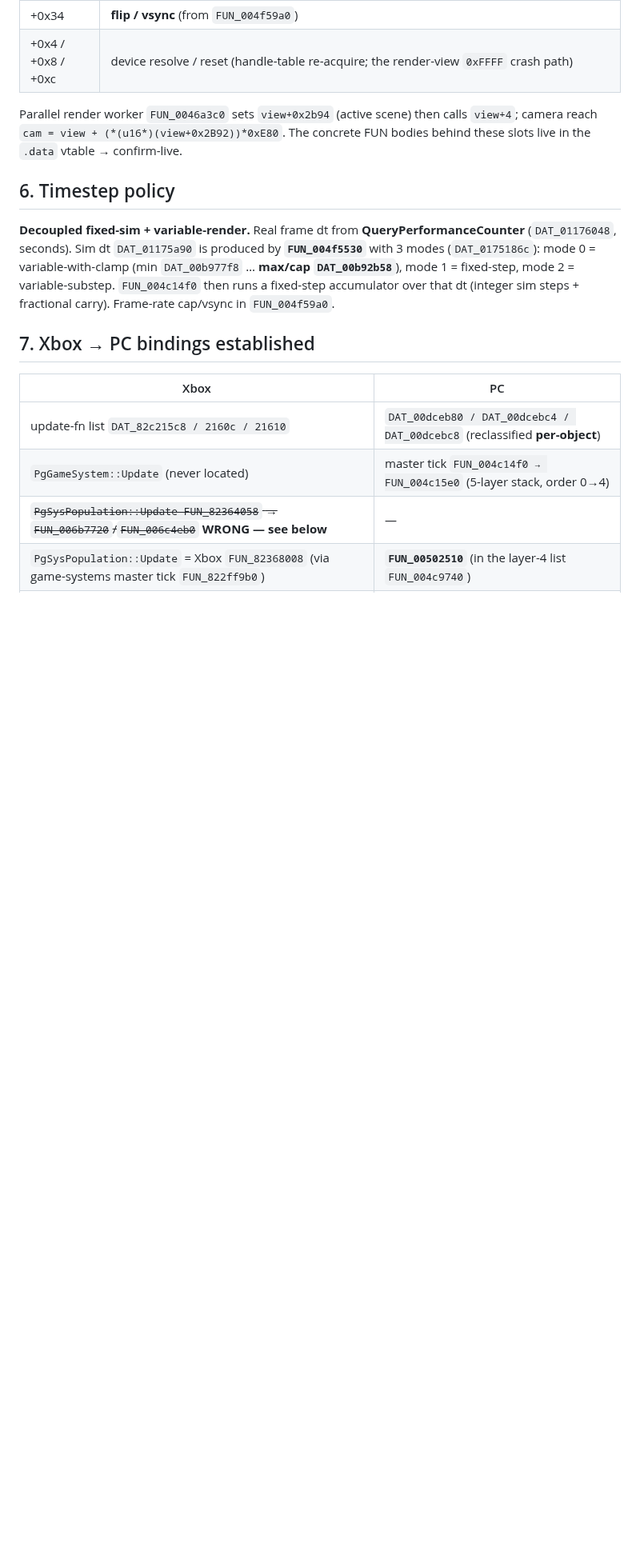
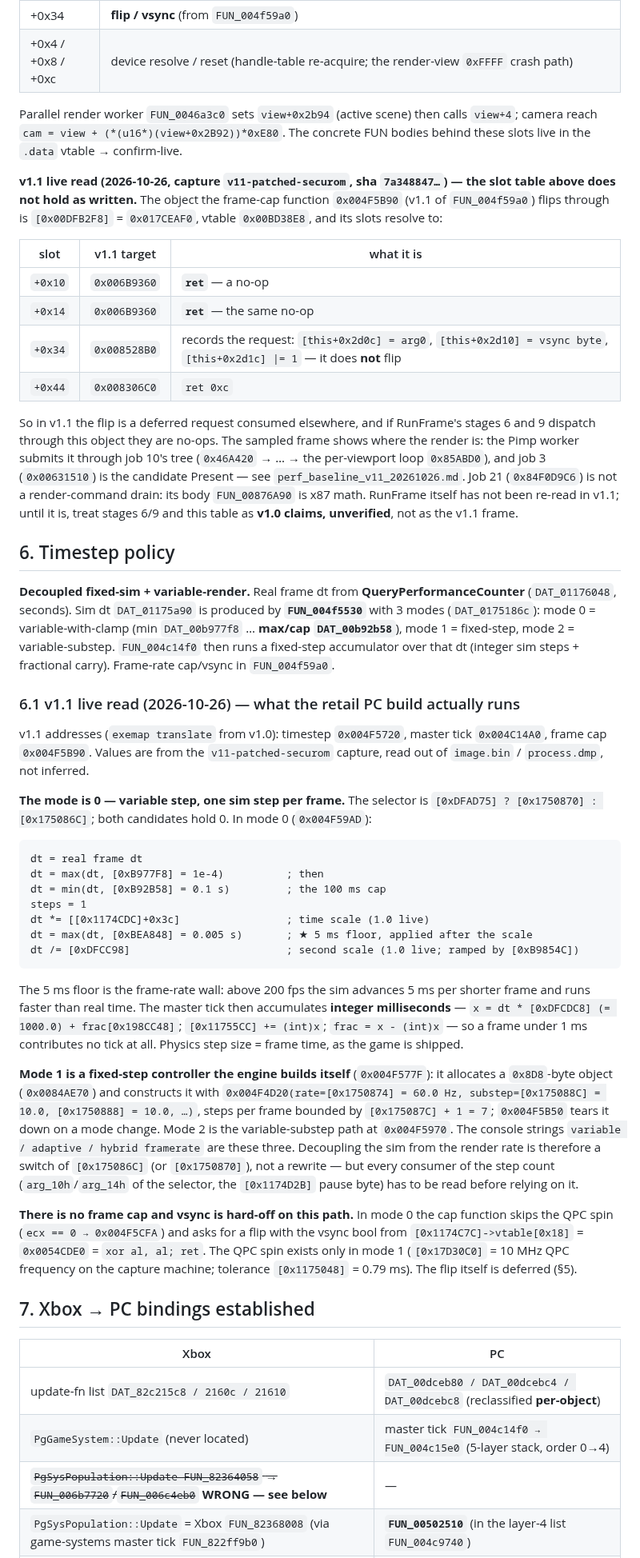
Before and after one commit to Mercenaries-Fan-Build/notes-on-the-released-game, a Markdown page: docs/reverse_engineer/scheduler_tick_code_map.md, the part around the change. Shown at 80% size. GitHub-like rendering; blank space fills up the shorter version.

Commit message:
docs/reverse_engineer/scheduler_tick_code_map.md: v1.1 live reads. The frame-cap object's slots +0x10/+0x14 are a bare ret and +0x34 only records the flip request, so the render is submitted by the Pimp worker through job 10's tree, not by RunFrame stage 6; job 21 is x87 math, not a render drain. 6.1: the timestep runs mode 0 (one variable step per frame, 0.1 s cap, 5 ms floor after the time scale, integer-millisecond tick accumulation), mode 1 is a 60 Hz fixed-step controller the engine builds itself, and this path has no frame cap and vsync off
54753622+headless-rebase@users.noreply.github.com

````diff
--- a/docs/reverse_engineer/scheduler_tick_code_map.md
+++ b/docs/reverse_engineer/scheduler_tick_code_map.md
@@ -111,6 +111,26 @@ Parallel render worker `FUN_0046a3c0` sets `view+0x2b94` (active scene) then cal
 reach `cam = view + (*(u16*)(view+0x2B92))*0xE80`. The concrete FUN bodies behind these slots live in
 the `.data` vtable → confirm-live.
 
+**v1.1 live read (2026-10-26, capture `v11-patched-securom`, sha `7a348847…`) — the slot table
+above does not hold as written.** The object the frame-cap function `0x004F5B90` (v1.1 of
+`FUN_004f59a0`) flips through is `[0x00DFB2F8]` = `0x017CEAF0`, vtable `0x00BD38E8`, and its slots
+resolve to:
+
+| slot | v1.1 target | what it is |
+|---|---|---|
+| `+0x10` | `0x006B9360` | **`ret`** — a no-op |
+| `+0x14` | `0x006B9360` | **`ret`** — the same no-op |
+| `+0x34` | `0x008528B0` | records the request: `[this+0x2d0c] = arg0`, `[this+0x2d10] = vsync byte`, `[this+0x2d1c] \|= 1` — it does **not** flip |
+| `+0x44` | `0x008306C0` | `ret 0xc` |
+
+So in v1.1 the flip is a deferred request consumed elsewhere, and if RunFrame's stages 6 and 9
+dispatch through this object they are no-ops. The sampled frame shows where the render is: the Pimp
+worker submits it through job 10's tree (`0x46A420` → … → the per-viewport loop `0x85ABD0`), and
+job 3 (`0x00631510`) is the candidate Present — see `perf_baseline_v11_20261026.md`. Job 21
+(`0x84F0D9C6`) is not a render-command drain: its body `FUN_00876A90` is x87 math. RunFrame itself
+has not been re-read in v1.1; until it is, treat
+stages 6/9 and this table as **v1.0 claims, unverified**, not as the v1.1 frame.
+
 ## 6. Timestep policy
 
 **Decoupled fixed-sim + variable-render.** Real frame dt from **QueryPerformanceCounter**
@@ -118,6 +138,46 @@ the `.data` vtable → confirm-live.
 (`DAT_0175186c`): mode 0 = variable-with-clamp (min `DAT_00b977f8` … **max/cap `DAT_00b92b58`**),
 mode 1 = fixed-step, mode 2 = variable-substep. `FUN_004c14f0` then runs a fixed-step accumulator
 over that dt (integer sim steps + fractional carry). Frame-rate cap/vsync in `FUN_004f59a0`.
+
+### 6.1 v1.1 live read (2026-10-26) — what the retail PC build actually runs
+
+v1.1 addresses (`exemap translate` from v1.0): timestep `0x004F5720`, master tick `0x004C14A0`,
+frame cap `0x004F5B90`. Values are from the `v11-patched-securom` capture, read out of `image.bin`
+/ `process.dmp`, not inferred.
+
+**The mode is 0 — variable step, one sim step per frame.** The selector is
+`[0xDFAD75] ? [0x1750870] : [0x175086C]`; both candidates hold 0. In mode 0 (`0x004F59AD`):
+
+```
+dt = real frame dt
+dt = max(dt, [0xB977F8] = 1e-4)          ; then
+dt = min(dt, [0xB92B58] = 0.1 s)         ; the 100 ms cap
+steps = 1
+dt *= [[0x1174CDC]+0x3c]                 ; time scale (1.0 live)
+dt = max(dt, [0xBEA848] = 0.005 s)       ; ★ 5 ms floor, applied after the scale
+dt /= [0xDFCC98]                         ; second scale (1.0 live; ramped by [0xB9854C])
+```
+
+The 5 ms floor is the frame-rate wall: above 200 fps the sim advances 5 ms per shorter frame and
+runs faster than real time. The master tick then accumulates **integer milliseconds** —
+`x = dt * [0xDFCDC8] (= 1000.0) + frac[0x198CC48]`; `[0x11755CC] += (int)x`; `frac = x - (int)x` —
+so a frame under 1 ms contributes no tick at all. Physics step size = frame time, as the game is
+shipped.
+
+**Mode 1 is a fixed-step controller the engine builds itself** (`0x004F577F`): it allocates a
+`0x8D8`-byte object (`0x0084AE70`) and constructs it with `0x004F4D20(rate=[0x1750874] = 60.0 Hz,
+substep=[0x175088C] = 10.0, [0x1750888] = 10.0, …)`, steps per frame bounded by
+`[0x175087C] + 1 = 7`; `0x004F5B50` tears it down on a mode change. Mode 2 is the
+variable-substep path at `0x004F5970`. The console strings `variable / adaptive / hybrid framerate`
+are these three. Decoupling the sim from the render rate is therefore a switch of `[0x175086C]`
+(or `[0x1750870]`), not a rewrite — but every consumer of the step count (`arg_10h`/`arg_14h` of
+the selector, the `[0x1174D2B]` pause byte) has to be read before relying on it.
+
+**There is no frame cap and vsync is hard-off on this path.** In mode 0 the cap function skips the
+QPC spin (`ecx == 0 → 0x004F5CFA`) and asks for a flip with the vsync bool from
+`[0x1174C7C]->vtable[0x18]` = `0x0054CDE0` = `xor al, al; ret`. The QPC spin exists only in mode 1
+(`[0x17D30C0]` = 10 MHz QPC frequency on the capture machine; tolerance `[0x1175048]` = 0.79 ms).
+The flip itself is deferred (§5).
 
 ## 7. Xbox → PC bindings established
 
````
